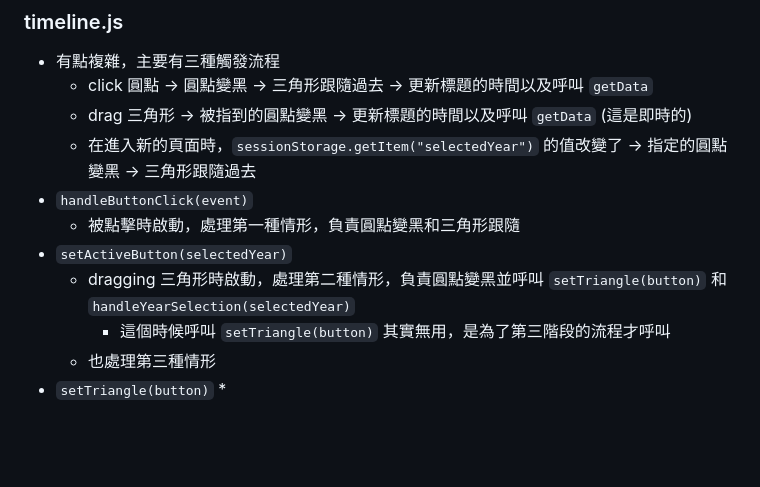
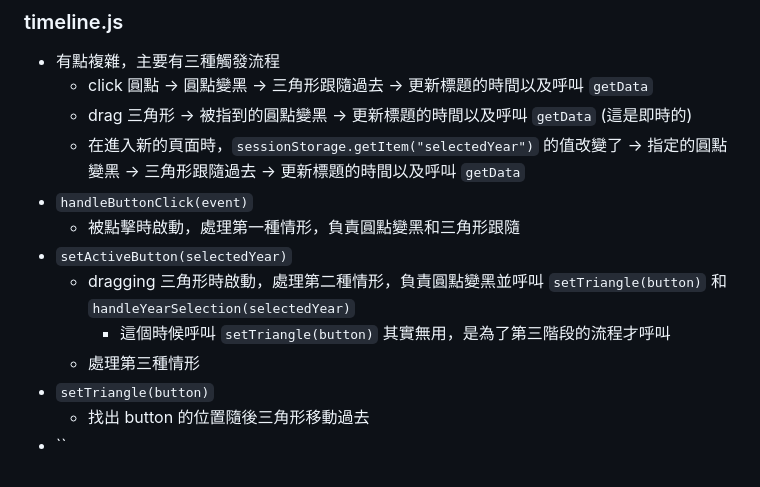
Before and after one commit to mm1719/NYCU-Data-Visualization-and-Visual-Analytics-final_project, a Markdown page: README.md, the part around the change. Drawn GitHub-style; blank space fills up the shorter version.

```diff
--- a/README.md
+++ b/README.md
@@ -50,12 +50,13 @@ Cause of Deaths around the World (Historical Data)
 * 有點複雜，主要有三種觸發流程
   * click 圓點 -> 圓點變黑 -> 三角形跟隨過去 -> 更新標題的時間以及呼叫 `getData`
   * drag 三角形 -> 被指到的圓點變黑 -> 更新標題的時間以及呼叫 `getData` (這是即時的)
-  * 在進入新的頁面時，`sessionStorage.getItem("selectedYear")` 的值改變了 -> 指定的圓點變黑 -> 三角形跟隨過去
+  * 在進入新的頁面時，`sessionStorage.getItem("selectedYear")` 的值改變了 -> 指定的圓點變黑 -> 三角形跟隨過去 -> 更新標題的時間以及呼叫 `getData`
 * `handleButtonClick(event)`
   * 被點擊時啟動，處理第一種情形，負責圓點變黑和三角形跟隨
 * `setActiveButton(selectedYear)`
   * dragging 三角形時啟動，處理第二種情形，負責圓點變黑並呼叫 `setTriangle(button)` 和 `handleYearSelection(selectedYear)`
     * 這個時候呼叫 `setTriangle(button)` 其實無用，是為了第三階段的流程才呼叫
-  * 也處理第三種情形
+  * 處理第三種情形
 * `setTriangle(button)`
-  *
+  * 找出 button 的位置隨後三角形移動過去
+* ``
```
